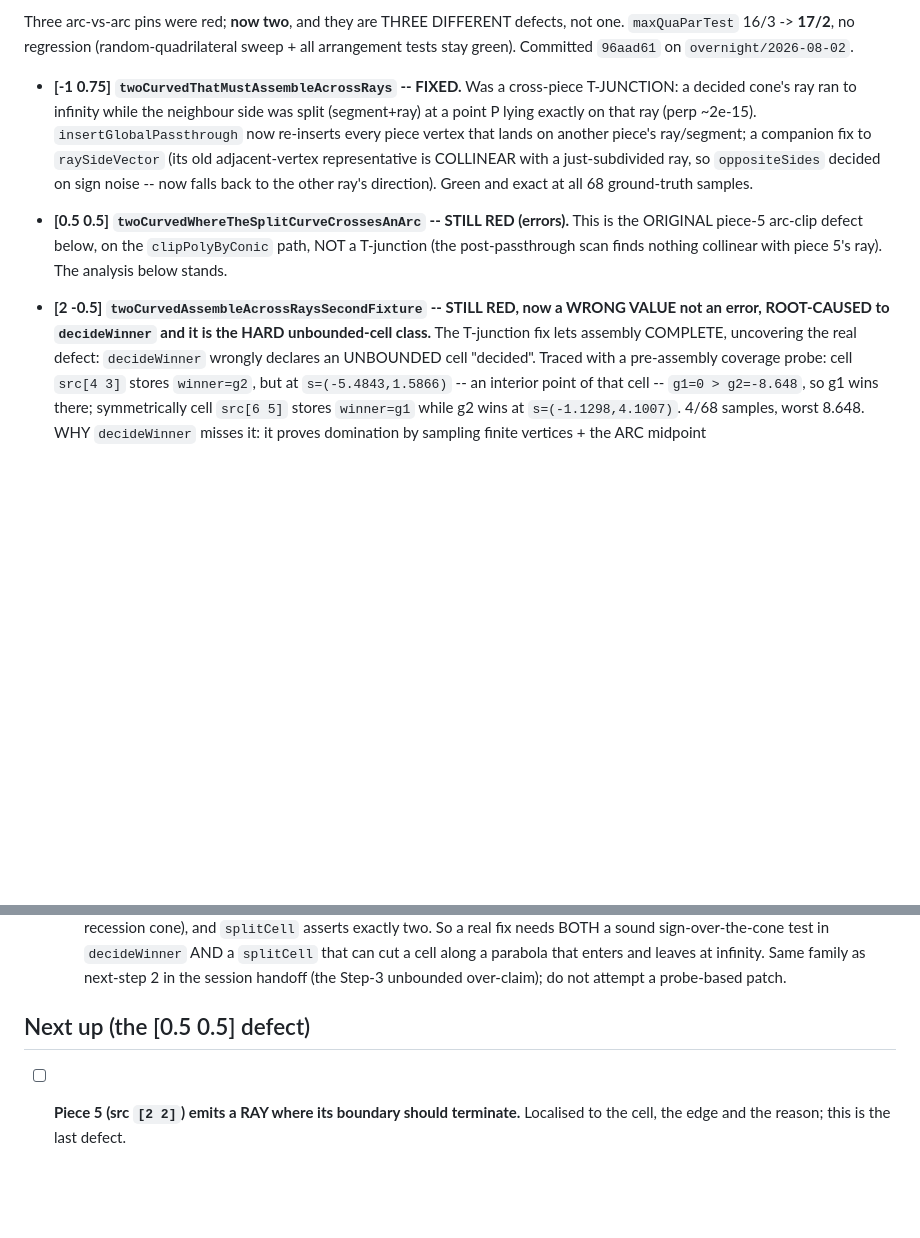
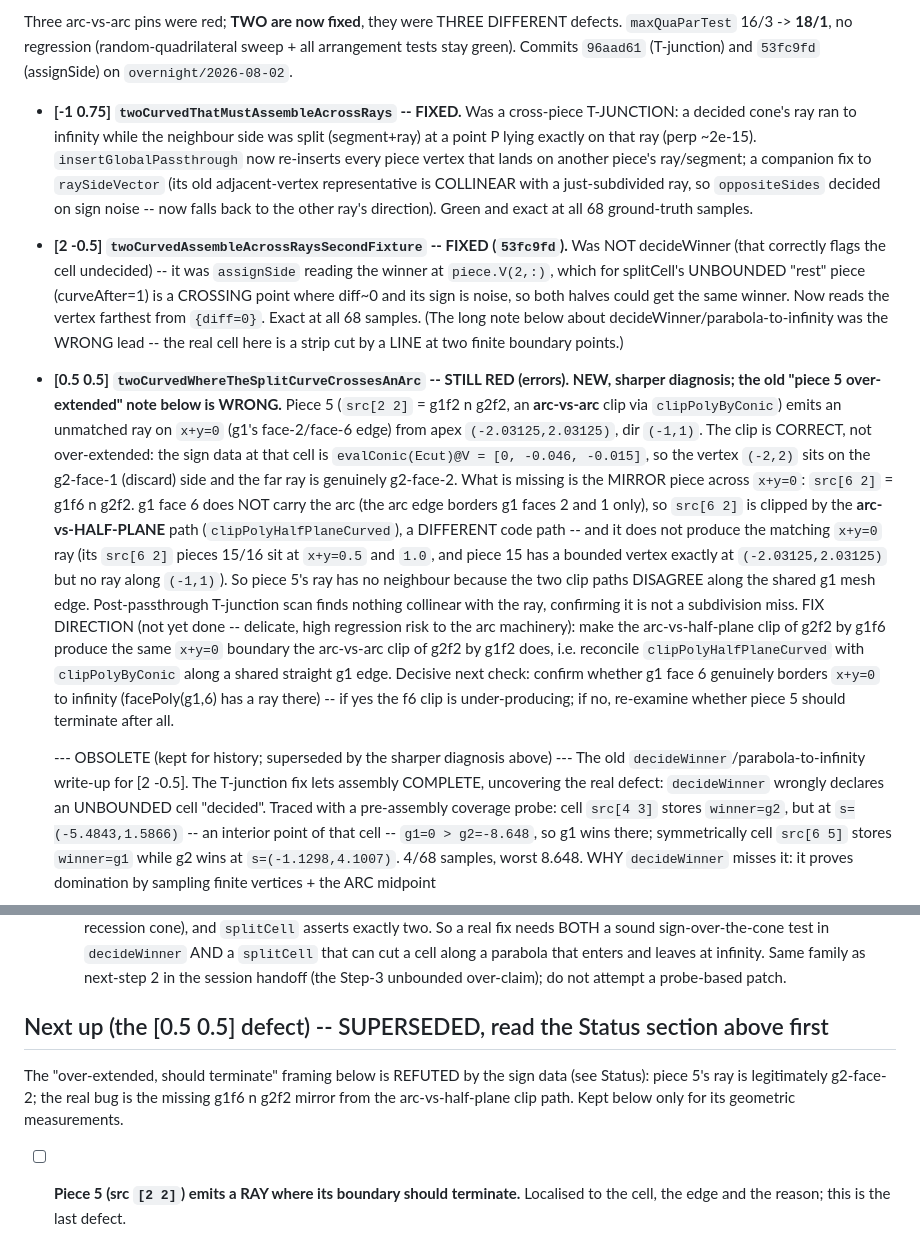
Before and after one commit to ylucet/CCA2, a Markdown page: TODO.md, 2 parts joined by grey strips. GitHub-like rendering; blank space fills up the shorter version.

Commit message:
TODO: [2 -0.5] fixed via assignSide; sharpen the [0.5 0.5] diagnosis (clip-path mismatch)
The remaining [0.5 0.5] failure is NOT piece-5 over-extension (sign data refutes it): piece 5's
x+y=0 ray is legitimately g2-face-2. The unmatched ray is the missing g1f6 n g2f2 mirror -- that
pair goes through the arc-vs-half-plane clip (clipPolyHalfPlaneCurved) while src[2 2] goes through
arc-vs-arc (clipPolyByConic), and the two disagree along the shared g1 mesh edge. Old over-extended
note marked superseded.

Co-Authored-By: Claude Opus 4.8 (1M context) <noreply@anthropic.com>

```diff
--- a/TODO.md
+++ b/TODO.md
@@ -8,7 +8,8 @@ was launched. The repository had no TODO.md; the acceptance criterion is precise
 
-Three arc-vs-arc pins were red; **now two**, and they are THREE DIFFERENT defects, not one.
-`maxQuaParTest` 16/3 -> **17/2**, no regression (random-quadrilateral sweep + all arrangement
-tests stay green). Committed `96aad61` on `overnight/2026-08-02`.
+Three arc-vs-arc pins were red; **TWO are now fixed**, they were THREE DIFFERENT defects.
+`maxQuaParTest` 16/3 -> **18/1**, no regression (random-quadrilateral sweep + all arrangement
+tests stay green). Commits `96aad61` (T-junction) and `53fc9fd` (assignSide) on
+`overnight/2026-08-02`.
 
 - **[-1 0.75] `twoCurvedThatMustAssembleAcrossRays` -- FIXED.** Was a cross-piece T-JUNCTION:
   a decided cone's ray ran to infinity while the neighbour side was split (segment+ray) at a
@@ -18,12 +19,35 @@ tests stay green). Committed `96aad61` on `overnight/2026-08-02`.
   ray, so `oppositeSides` decided on sign noise -- now falls back to the other ray's direction).
   Green and exact at all 68 ground-truth samples.
 
-- **[0.5 0.5] `twoCurvedWhereTheSplitCurveCrossesAnArc` -- STILL RED (errors).** This is the
-  ORIGINAL piece-5 arc-clip defect below, on the `clipPolyByConic` path, NOT a T-junction (the
-  post-passthrough scan finds nothing collinear with piece 5's ray). The analysis below stands.
+- **[2 -0.5] `twoCurvedAssembleAcrossRaysSecondFixture` -- FIXED (`53fc9fd`).** Was NOT decideWinner
+  (that correctly flags the cell undecided) -- it was `assignSide` reading the winner at `piece.V(2,:)`,
+  which for splitCell's UNBOUNDED "rest" piece (curveAfter=1) is a CROSSING point where diff~0 and its
+  sign is noise, so both halves could get the same winner. Now reads the vertex farthest from
+  `{diff=0}`. Exact at all 68 samples. (The long note below about decideWinner/parabola-to-infinity was
+  the WRONG lead -- the real cell here is a strip cut by a LINE at two finite boundary points.)
 
-- **[2 -0.5] `twoCurvedAssembleAcrossRaysSecondFixture` -- STILL RED, now a WRONG VALUE not an
-  error, ROOT-CAUSED to `decideWinner` and it is the HARD unbounded-cell class.** The T-junction
+- **[0.5 0.5] `twoCurvedWhereTheSplitCurveCrossesAnArc` -- STILL RED (errors). NEW, sharper
+  diagnosis; the old "piece 5 over-extended" note below is WRONG.** Piece 5 (`src[2 2]` =
+  g1f2 n g2f2, an **arc-vs-arc** clip via `clipPolyByConic`) emits an unmatched ray on `x+y=0`
+  (g1's face-2/face-6 edge) from apex `(-2.03125,2.03125)`, dir `(-1,1)`. The clip is CORRECT, not
+  over-extended: the sign data at that cell is `evalConic(Ecut)@V = [0, -0.046, -0.015]`, so the
+  vertex `(-2,2)` sits on the g2-face-1 (discard) side and the far ray is genuinely g2-face-2. What
+  is missing is the MIRROR piece across `x+y=0`: `src[6 2]` = g1f6 n g2f2. g1 face 6 does NOT carry
+  the arc (the arc edge borders g1 faces 2 and 1 only), so `src[6 2]` is clipped by the
+  **arc-vs-HALF-PLANE** path (`clipPolyHalfPlaneCurved`), a DIFFERENT code path -- and it does not
+  produce the matching `x+y=0` ray (its `src[6 2]` pieces 15/16 sit at `x+y=0.5` and `1.0`, and
+  piece 15 has a bounded vertex exactly at `(-2.03125,2.03125)` but no ray along `(-1,1)`). So piece
+  5's ray has no neighbour because the two clip paths DISAGREE along the shared g1 mesh edge.
+  Post-passthrough T-junction scan finds nothing collinear with the ray, confirming it is not a
+  subdivision miss. FIX DIRECTION (not yet done -- delicate, high regression risk to the arc
+  machinery): make the arc-vs-half-plane clip of g2f2 by g1f6 produce the same `x+y=0` boundary the
+  arc-vs-arc clip of g2f2 by g1f2 does, i.e. reconcile `clipPolyHalfPlaneCurved` with
+  `clipPolyByConic` along a shared straight g1 edge. Decisive next check: confirm whether g1 face 6
+  genuinely borders `x+y=0` to infinity (facePoly(g1,6) has a ray there) -- if yes the f6 clip is
+  under-producing; if no, re-examine whether piece 5 should terminate after all.
+
+  --- OBSOLETE (kept for history; superseded by the sharper diagnosis above) ---
+  The old `decideWinner`/parabola-to-infinity write-up for [2 -0.5]. The T-junction
   fix lets assembly COMPLETE, uncovering the real defect: `decideWinner` wrongly declares an
   UNBOUNDED cell "decided". Traced with a pre-assembly coverage probe: cell `src[4 3]` stores
   `winner=g2`, but at `s=(-5.4843,1.5866)` -- an interior point of that cell -- `g1=0 > g2=-8.648`,
@@ -46,7 +70,11 @@ tests stay green). Committed `96aad61` on `overnight/2026-08-02`.
   that enters and leaves at infinity. Same family as next-step 2 in the session handoff (the
   Step-3 unbounded over-claim); do not attempt a probe-based patch.
 
-## Next up (the [0.5 0.5] defect)
+## Next up (the [0.5 0.5] defect) -- SUPERSEDED, read the Status section above first
+
+The "over-extended, should terminate" framing below is REFUTED by the sign data (see Status):
+piece 5's ray is legitimately g2-face-2; the real bug is the missing g1f6 n g2f2 mirror from the
+arc-vs-half-plane clip path. Kept below only for its geometric measurements.
 
 - [ ] **Piece 5 (src `[2 2]`) emits a RAY where its boundary should terminate.**
       Localised to the cell, the edge and the reason; this is the last defect.
```
Also changed, not shown: other parts of TODO.md (+1 -1 lines).
